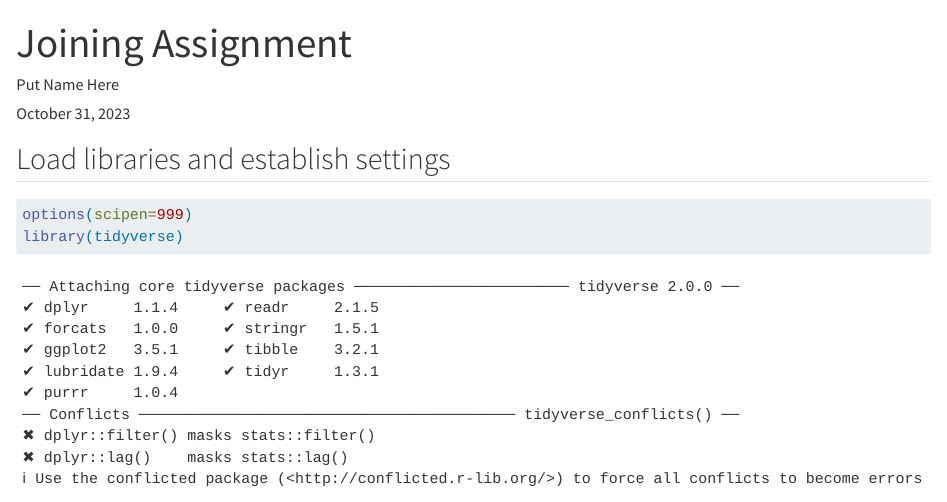
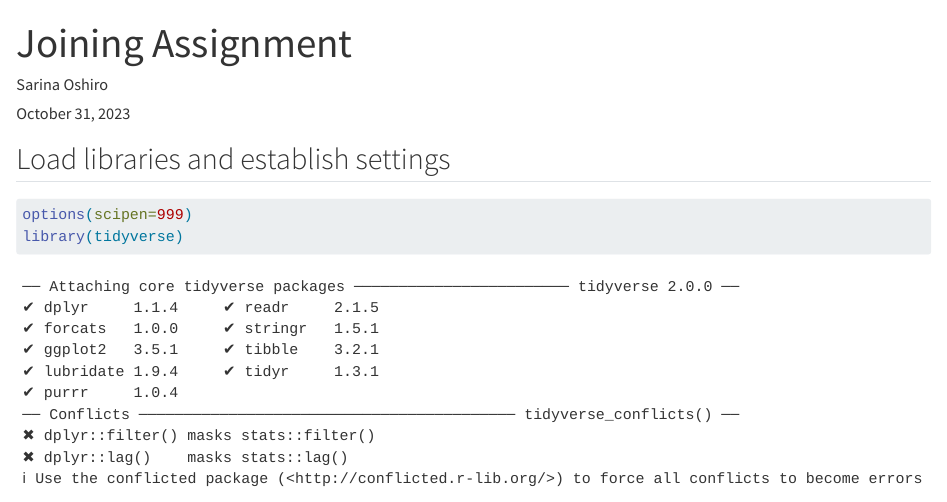
Before and after one commit to syoshiro/smpa_joining_assignment_SOshiro, a Quarto document (assignment.qmd): the page in a window 1100 px wide, from its top. Rendered offline with R 4.5, knitr and Pandoc in place of Quarto, with nearby package versions; some code elsewhere in the file could not run offline; column names are cleaned by a stand-in for the janitor package.

Commit message:
initial commit

```diff
--- a/assignment.qmd
+++ b/assignment.qmd
@@ -1,6 +1,6 @@
 ---
 title: "Joining Assignment"
-author: "Put Name Here"
+author: "Sarina Oshiro"
 date: "`r format(Sys.time(), '%B %d, %Y')`"
 format:
   html:
```
